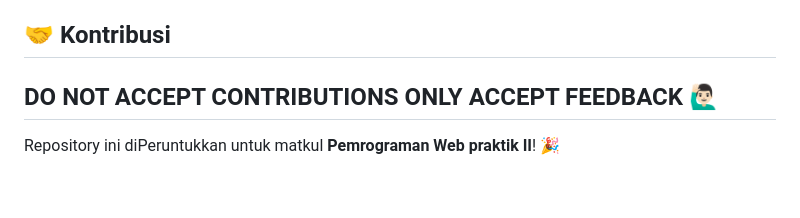
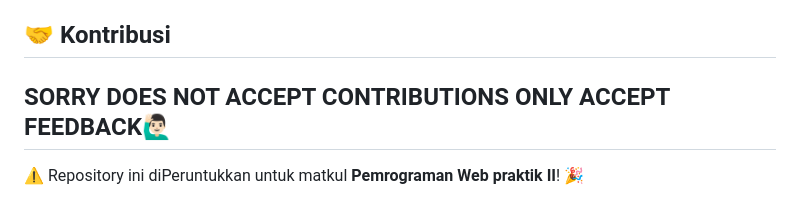
Before and after one commit to ZidanAlfianMubarok/Pemrograman-Web-Praktikum, a Markdown page: README.md, the part around the change. GitHub-like rendering.

```diff
--- a/README.md
+++ b/README.md
@@ -84,7 +84,7 @@ Di bawah ini adalah struktur dari setiap bab yang disertai dengan file latihan d
 
 ## 🤝 Kontribusi
 
-DO NOT ACCEPT CONTRIBUTIONS ONLY ACCEPT FEEDBACK 🙋🏻‍♂️
+SORRY DOES NOT ACCEPT CONTRIBUTIONS ONLY ACCEPT FEEDBACK🙋🏻‍♂️
 ---
 
-Repository ini diPeruntukkan untuk matkul **Pemrograman Web praktik II**! 🎉
+⚠️ Repository ini diPeruntukkan untuk matkul **Pemrograman Web praktik II**! 🎉
```
